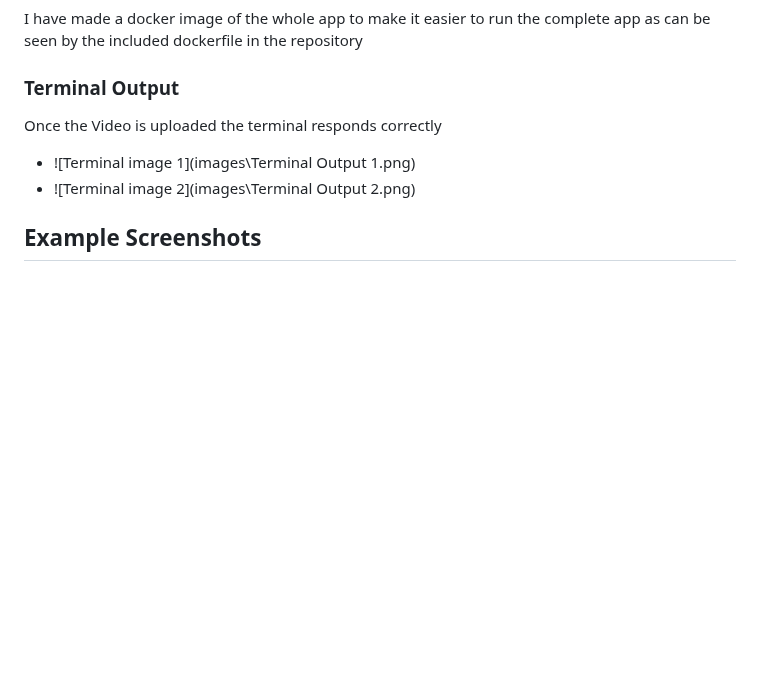
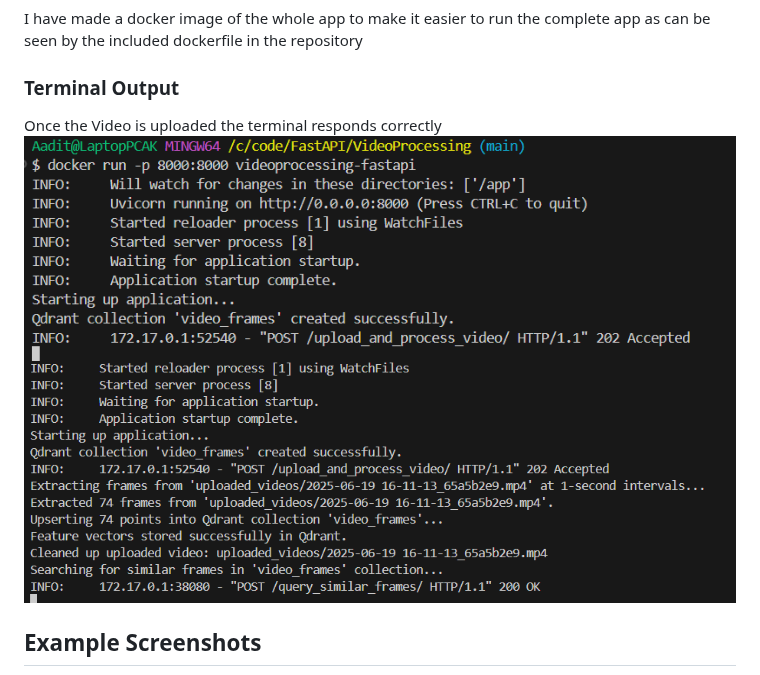
Before and after one commit to fister12/FastAPI-VideoProcessing, a Markdown page: README.md, the part around the change. GitHub-like rendering; blank space fills up the shorter version.

```diff
--- a/README.md
+++ b/README.md
@@ -161,8 +161,8 @@ as can be seen by the included dockerfile in the repository
 
 ### Terminal Output
 Once the Video is uploaded the terminal responds correctly
-- ![Terminal image 1](images\Terminal Output 1.png)
-- ![Terminal image 2](images\Terminal Output 2.png)
+![Terminal image 1](images/Terminal%20Output%201.png)
+![Terminal image 2](images/Terminal%20Output%202.png)
 
 
 ## Example Screenshots
```
